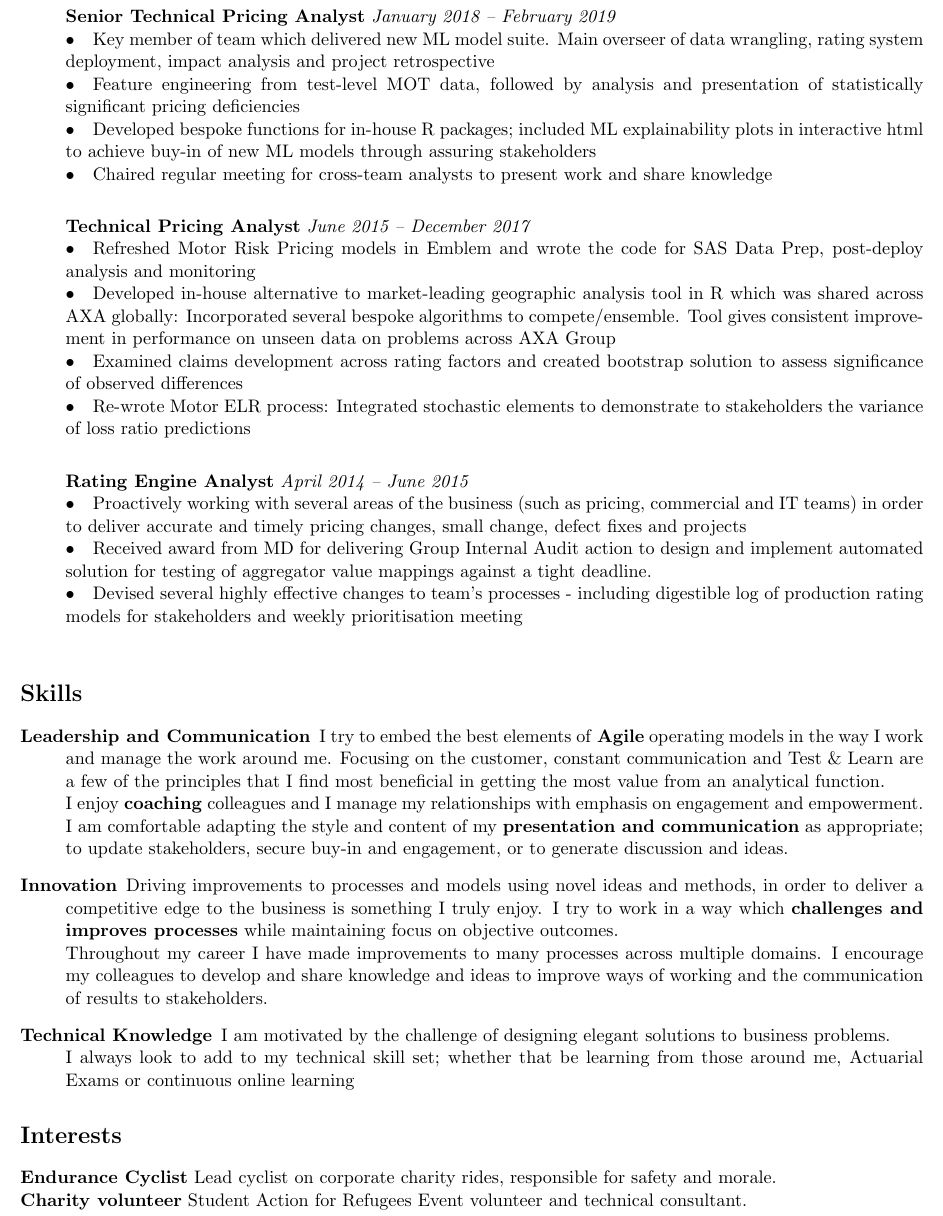
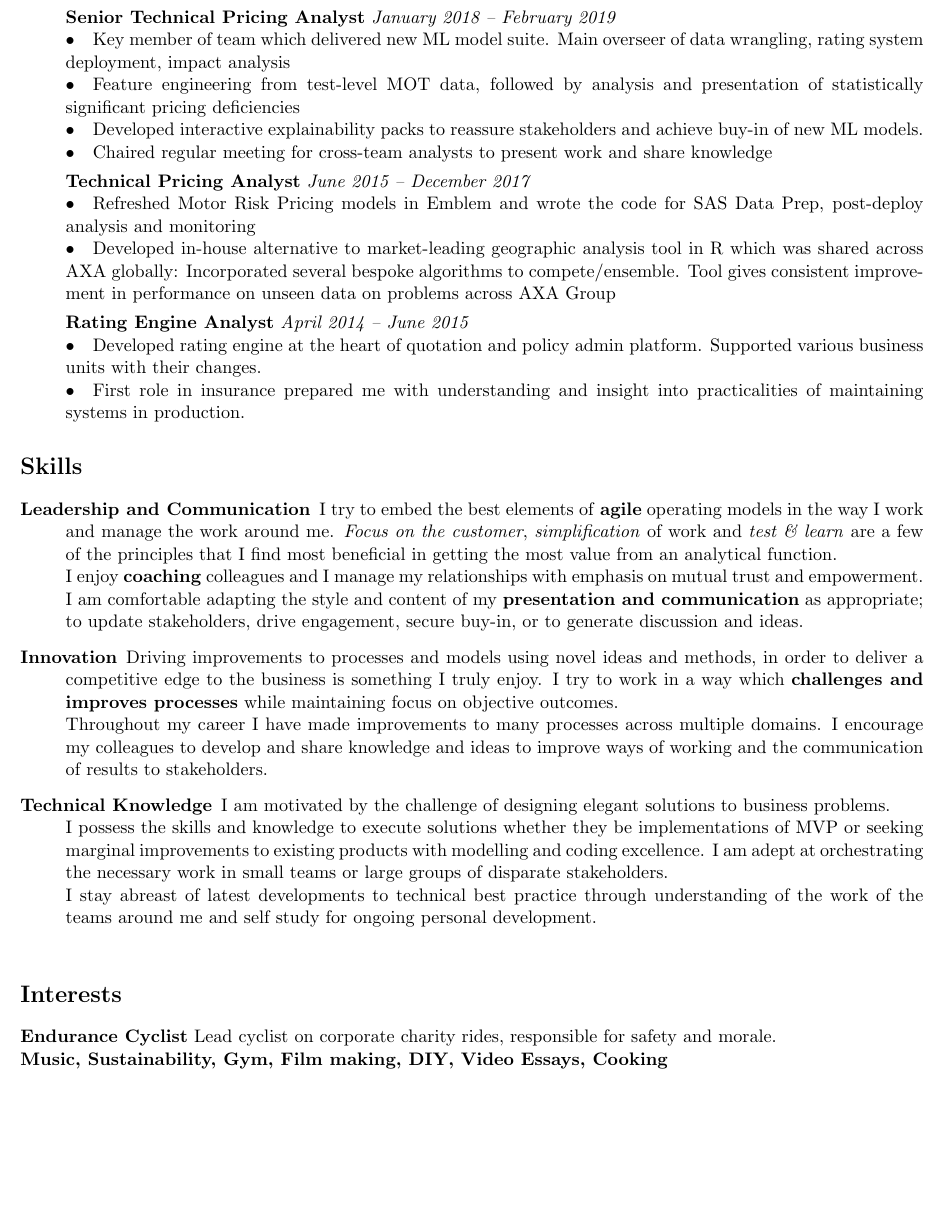
Before and after one commit to brittenr/curriculum_vitae, a LaTeX CV (CURRICULUM VITAE.tex): part of page 2 of 2, cut so that both start at the same text, the shorter picture padded with empty space. Compiled offline with pdfLaTeX.

Commit message:
updated CV for 2024Q1

```diff
--- a/CURRICULUM VITAE.tex
+++ b/CURRICULUM VITAE.tex
@@ -1,7 +1,7 @@
 \documentclass[11pt]{article}
 \usepackage{array}
 \usepackage[margin=12mm]{geometry}
-\title{\bfseries \Huge Rolf Britten \\ \Large Curriculum Vitae}
+\title{\bfseries \Huge Rolf Britten}
 \date{}
 \pagenumbering{gobble}
 \hyphenpenalty=1000
@@ -53,43 +57,36 @@ estimated impact exceeding target from Pricing Transformation programme through
 \textbullet \quad Complete re-build of AvsE interactive reporting: Included tools to automatically flag and rank problematic n-way segments and dynamic plots with approximations for statistical significance
 
 \textbf{Senior Technical Pricing Analyst} \emph{January 2018 -- February 2019}\\
-\textbullet \quad Key member of team which delivered new ML model suite. Main overseer of data wrangling, rating system deployment, impact analysis and project retrospective \\
+\textbullet \quad Key member of team which delivered new ML model suite. Main overseer of data wrangling, rating system deployment, impact analysis\\
 \textbullet \quad Feature engineering from test-level MOT data, followed by analysis and presentation of statistically significant pricing deficiencies \\
-\textbullet \quad Developed bespoke functions for in-house R packages; included ML explainability plots in interactive html to achieve buy-in of new ML models through assuring stakeholders\\
-\textbullet \quad Chaired regular meeting for cross-team analysts to present work and share knowledge \\
+\textbullet \quad Developed interactive explainability packs to reassure stakeholders and achieve buy-in of new ML models.
+\textbullet \quad Chaired regular meeting for cross-team analysts to present work and share knowledge
 
 \textbf{Technical Pricing Analyst} \emph{June 2015 -- December 2017}\\
 \textbullet \quad Refreshed Motor Risk Pricing models in Emblem and wrote the code for SAS Data Prep, post-deploy analysis and monitoring \\
-\textbullet \quad Developed in-house alternative to market-leading geographic analysis tool in R which was shared across AXA globally: Incorporated several bespoke algorithms to compete/ensemble. Tool gives consistent improvement in performance on unseen data on problems across AXA Group\\
-\textbullet \quad Examined claims development across rating factors and created bootstrap solution to assess significance of observed differences \\
-\textbullet \quad Re-wrote Motor ELR process: Integrated stochastic elements to demonstrate to stakeholders the variance of loss ratio predictions \\
+\textbullet \quad Developed in-house alternative to market-leading geographic analysis tool in R which was shared across AXA globally: Incorporated several bespoke algorithms to compete/ensemble. Tool gives consistent improvement in performance on unseen data on problems across AXA Group
 
 \textbf{Rating Engine Analyst} \emph{April 2014 -- June 2015}\\
-\textbullet \quad Proactively working with several areas of the business (such as pricing, commercial and IT teams) in order to deliver accurate and timely pricing changes, small change, defect fixes and projects\\
-\textbullet \quad Received award from MD for delivering Group Internal Audit action to design and implement automated solution for testing of aggregator value mappings against a tight deadline.\\
-\textbullet \quad Devised several highly effective changes to team's processes - including digestible log of production rating models for stakeholders and weekly prioritisation meeting \\
+\textbullet \quad Developed rating engine at the heart of quotation and policy admin platform. Supported various business units with their changes. \\
+\textbullet \quad First role in insurance prepared me with understanding and insight into practicalities of maintaining systems in production.
 \end{description}
 
 \section*{Skills}
 \begin{description}
-\item[Leadership and Communication] I try to embed the best elements of \textbf{Agile} operating models in the way I work and manage the work around me.  Focusing on the customer, constant communication and Test \& Learn are a few of the principles that I find most beneficial in getting the most value from an analytical function.\\
-I enjoy \textbf{coaching} colleagues and I manage my relationships with emphasis on engagement and empowerment.
-%I find great satisfaction in communicating complex issues to engage stakeholders or to help others deliver high quality work.\\
-I am comfortable adapting the style and content of my \textbf{presentation and communication} as appropriate; to update stakeholders, secure buy-in and engagement, or to generate discussion and ideas.
-%This came together in my experience running my own regular meeting for analysts, curating the agenda and modifying the format to give the most value to my colleagues.
+\item[Leadership and Communication] I try to embed the best elements of \textbf{agile} operating models in the way I work and manage the work around me.  \emph{Focus on the customer}, \emph{simplification} of work and \emph{test \& learn} are a few of the principles that I find most beneficial in getting the most value from an analytical function.\\
+I enjoy \textbf{coaching} colleagues and I manage my relationships with emphasis on mutual trust and empowerment.
+I am comfortable adapting the style and content of my \textbf{presentation and communication} as appropriate; to update stakeholders, drive engagement, secure buy-in, or to generate discussion and ideas.
 \item[Innovation] Driving improvements to processes and models using novel ideas and methods, in order to deliver a competitive edge to the business is something I truly enjoy.
 I try to work in a way which \textbf{challenges and improves processes} while maintaining focus on objective outcomes.\\
 Throughout my career I have made improvements to many processes across multiple domains. I encourage my colleagues to develop and share knowledge and ideas to improve ways of working and the communication of results to stakeholders.
-\item[Technical Knowledge] I am motivated by the challenge of designing elegant solutions to business problems.\\
-I always look to add to my technical skill set; whether that be learning from those around me, Actuarial Exams or continuous online learning
-
+\item[Technical Knowledge] I am motivated by the challenge of designing elegant solutions to business problems.\\I possess the skills and knowledge to execute solutions whether they be implementations of MVP or seeking marginal improvements to existing products with modelling and coding excellence. I am adept at orchestrating the necessary work in small teams or large groups of disparate stakeholders.\\
+I stay abreast of latest developments to technical best practice through understanding of the work of the teams around me and self study for ongoing personal development.\\
 \end{description}
 
 \section*{Interests}
 
 \textbf{Endurance Cyclist} Lead cyclist on corporate charity rides, responsible for safety and morale.\\
-\noindent \textbf{Charity volunteer} Student Action for Refugees Event volunteer and technical consultant.
-
+\textbf{Music, Sustainability, Gym, Film making,  DIY, Video Essays, Cooking}
 %\section*{References available upon request}
 
 \end{document}
```
Also changed, not shown: CURRICULUM VITAE.pdf, CURRICULUM VITAE.tex (32 more changed lines).
